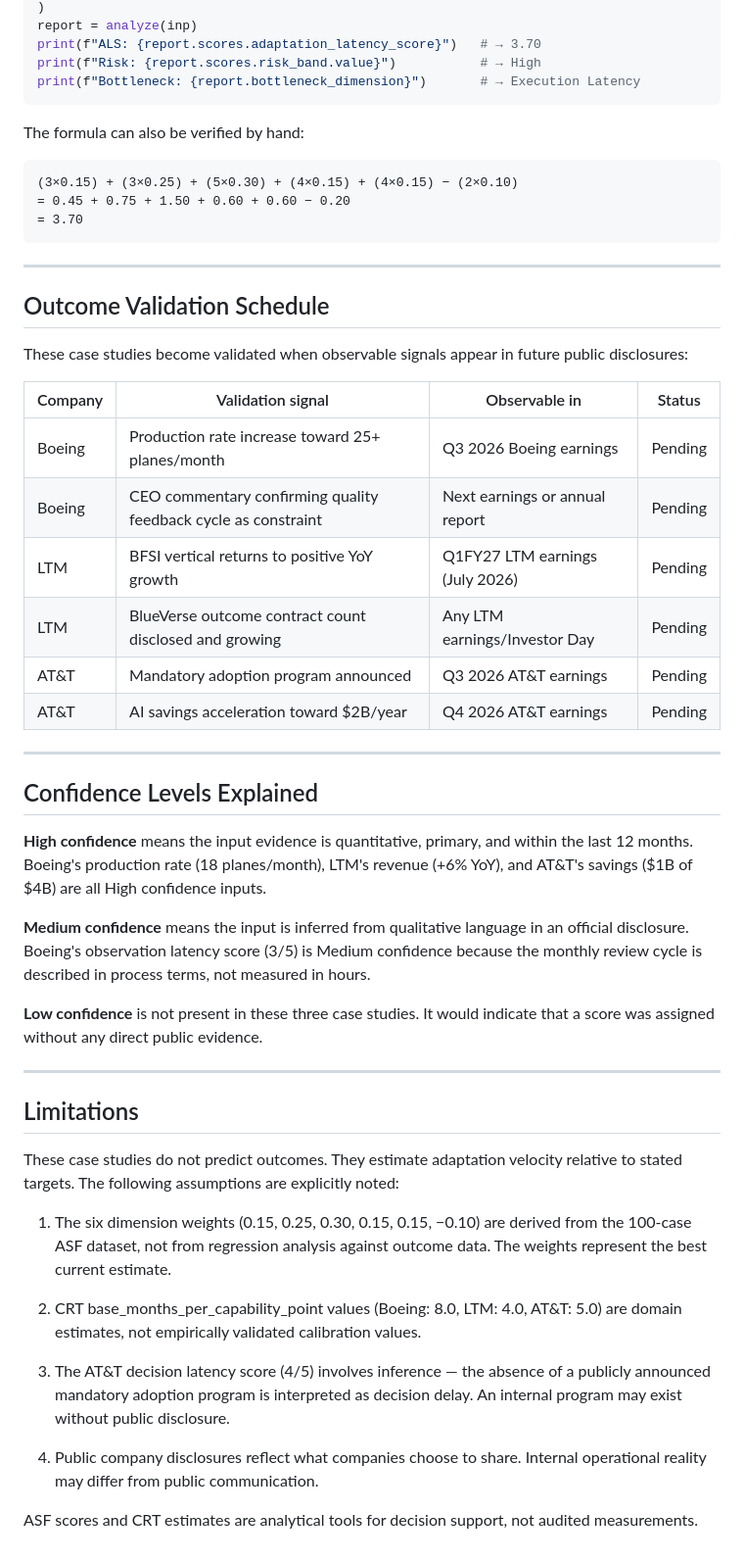
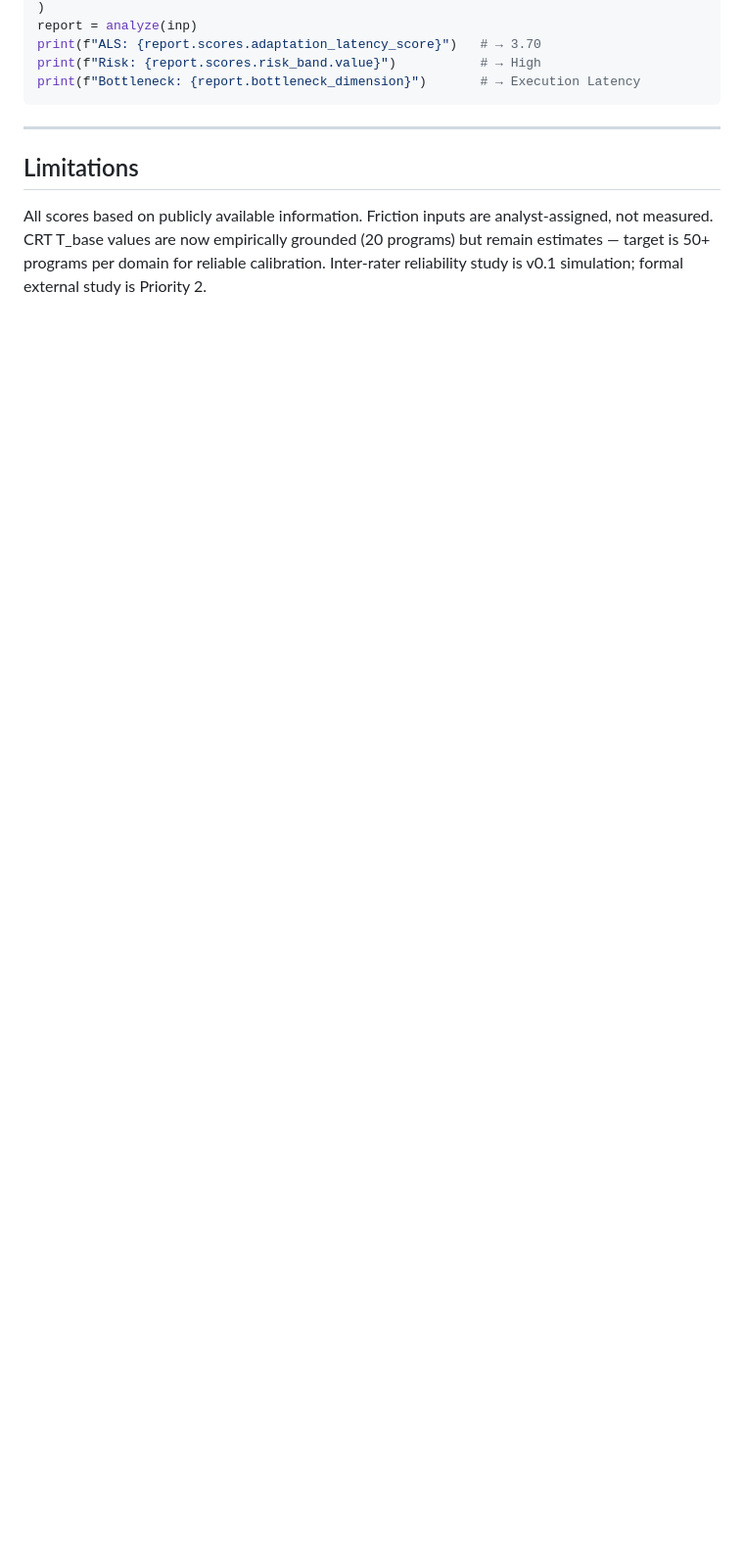
Before and after one commit to hdannabo/adaptive-systems-framework, a Markdown page: validation/README.md, the part around one of its changes. Shown at 98% size. GitHub-like rendering; blank space fills up the shorter version.

````diff
--- a/validation/README.md
+++ b/validation/README.md
@@ -77,50 +110,8 @@ print(f"Risk: {report.scores.risk_band.value}")           # → High
 print(f"Bottleneck: {report.bottleneck_dimension}")       # → Execution Latency
 ```
 
-The formula can also be verified by hand:
-```
-(3×0.15) + (3×0.25) + (5×0.30) + (4×0.15) + (4×0.15) − (2×0.10)
-= 0.45 + 0.75 + 1.50 + 0.60 + 0.60 − 0.20
-= 3.70
-```
-
----
-
-## Outcome Validation Schedule
-
-These case studies become validated when observable signals appear in future public disclosures:
-
-| Company | Validation signal | Observable in | Status |
-|---|---|---|---|
-| Boeing | Production rate increase toward 25+ planes/month | Q3 2026 Boeing earnings | Pending |
-| Boeing | CEO commentary confirming quality feedback cycle as constraint | Next earnings or annual report | Pending |
-| LTM | BFSI vertical returns to positive YoY growth | Q1FY27 LTM earnings (July 2026) | Pending |
-| LTM | BlueVerse outcome contract count disclosed and growing | Any LTM earnings/Investor Day | Pending |
-| AT&T | Mandatory adoption program announced | Q3 2026 AT&T earnings | Pending |
-| AT&T | AI savings acceleration toward $2B/year | Q4 2026 AT&T earnings | Pending |
-
----
-
-## Confidence Levels Explained
-
-**High confidence** means the input evidence is quantitative, primary, and within the last 12 months. Boeing's production rate (18 planes/month), LTM's revenue (+6% YoY), and AT&T's savings ($1B of $4B) are all High confidence inputs.
-
-**Medium confidence** means the input is inferred from qualitative language in an official disclosure. Boeing's observation latency score (3/5) is Medium confidence because the monthly review cycle is described in process terms, not measured in hours.
-
-**Low confidence** is not present in these three case studies. It would indicate that a score was assigned without any direct public evidence.
-
 ---
 
 ## Limitations
 
-These case studies do not predict outcomes. They estimate adaptation velocity relative to stated targets. The following assumptions are explicitly noted:
-
-1. The six dimension weights (0.15, 0.25, 0.30, 0.15, 0.15, −0.10) are derived from the 100-case ASF dataset, not from regression analysis against outcome data. The weights represent the best current estimate.
-
-2. CRT base_months_per_capability_point values (Boeing: 8.0, LTM: 4.0, AT&T: 5.0) are domain estimates, not empirically validated calibration values.
-
-3. The AT&T decision latency score (4/5) involves inference — the absence of a publicly announced mandatory adoption program is interpreted as decision delay. An internal program may exist without public disclosure.
-
-4. Public company disclosures reflect what companies choose to share. Internal operational reality may differ from public communication.
-
-ASF scores and CRT estimates are analytical tools for decision support, not audited measurements.
+All scores based on publicly available information. Friction inputs are analyst-assigned, not measured. CRT T_base values are now empirically grounded (20 programs) but remain estimates — target is 50+ programs per domain for reliable calibration. Inter-rater reliability study is v0.1 simulation; formal external study is Priority 2.
````
Also changed, not shown: other parts of validation/README.md (+57 -24 lines).
